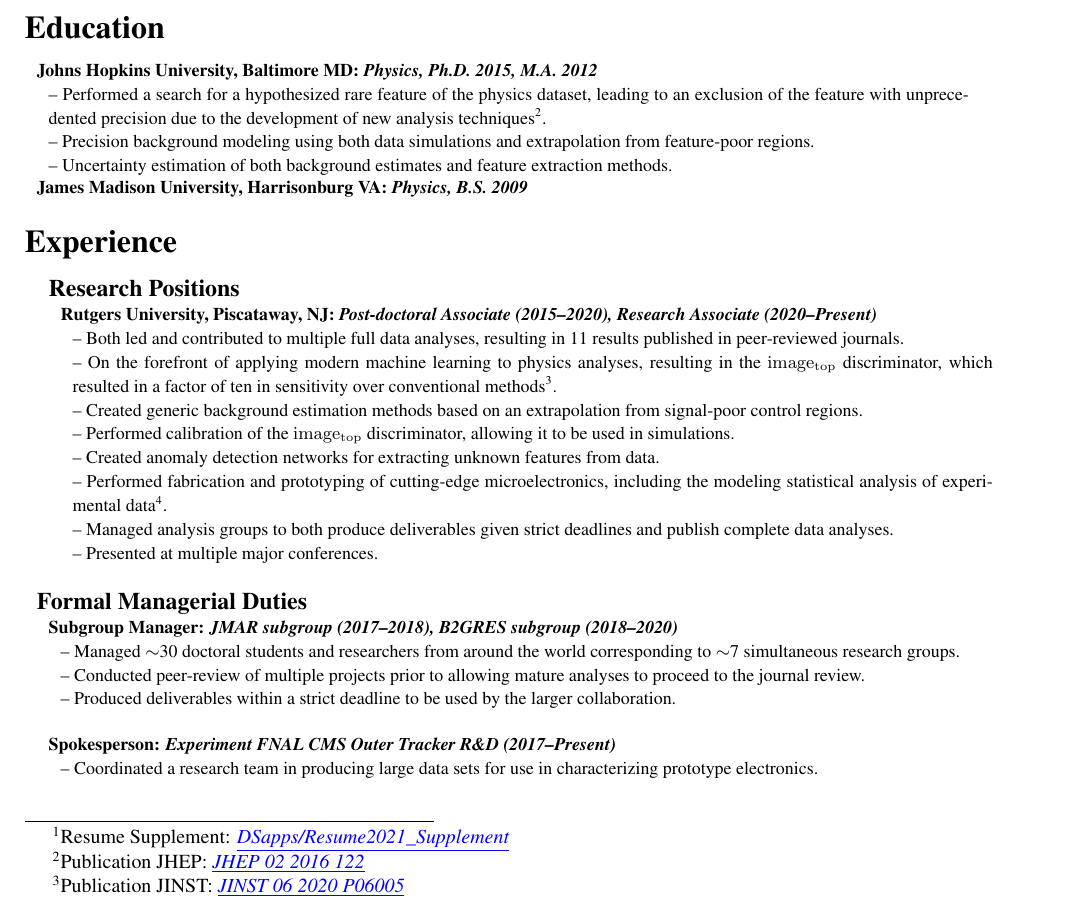
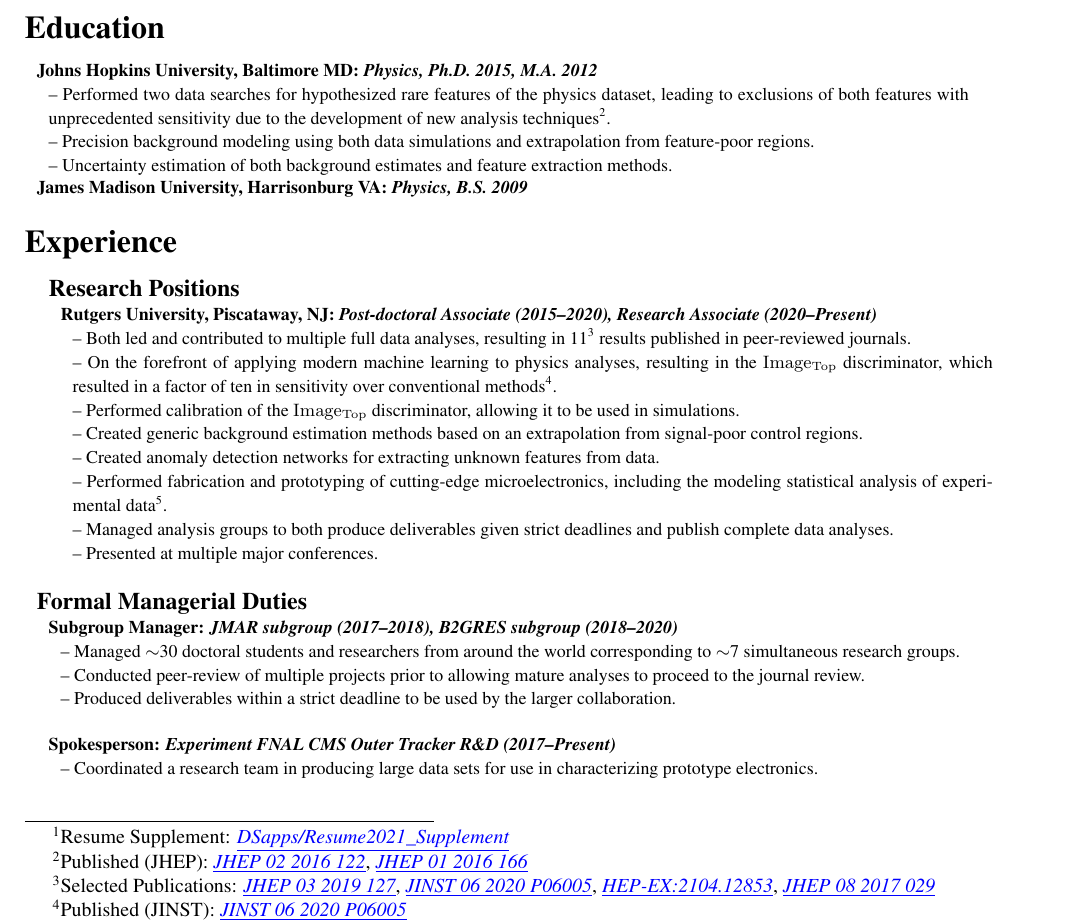
Before and after one commit to knash/Apps, a LaTeX CV (DSapps/Resume2021.tex): part of page 1 of 2, cut so that both start at the same text. Compiled offline with pdfLaTeX.

Commit message:
some additions

```diff
--- a/DSapps/Resume2021.tex
+++ b/DSapps/Resume2021.tex
@@ -77,7 +77,7 @@ See supplement\footnote{Resume Supplement: \href{https://github.com/knash/Apps/b
 \begin{tabularx}{\textwidth}{p{0.9\textwidth}}
 \textbf{Johns Hopkins University, Baltimore MD:  \textit{Physics, Ph.D. 2015, M.A. 2012}} \\
 {\begin{tabularx}{\textwidth}{p{0.9\textwidth}}
--- Performed a search for a hypothesized rare feature of the physics dataset, leading to an exclusion of the feature with unprecedented precision due to the development of new analysis techniques\footnote{Publication JHEP: \href{http://dx.doi.org/10.1007/JHEP02(2016)122}{\textit{\underline{JHEP 02 2016 122}}}}.\\
+-- Performed two data searches for hypothesized rare features of the physics dataset, leading to exclusions of both features with unprecedented sensitivity  due to the development of new analysis techniques\footnote{Published (JHEP): \href{http://dx.doi.org/10.1007/JHEP02(2016)122}{\textit{\underline{JHEP 02 2016 122}}}, \href{http://dx.doi.org/10.1007/JHEP01(2016)166}{\textit{\underline{JHEP 01 2016 166}}}}.\\
 -- Precision background modeling using both data simulations and extrapolation from feature-poor regions.\\
 -- Uncertainty estimation of both background estimates and feature extraction methods.\\
 \end{tabularx}}
@@ -94,11 +94,11 @@ See supplement\footnote{Resume Supplement: \href{https://github.com/knash/Apps/b
 \textbf{Rutgers University, Piscataway, NJ: \textit{Post-doctoral Associate (2015\textendash 2020), Research Associate (2020\textendash Present)}}  \\
 {\begin{tabularx}{\textwidth}{p{0.9\textwidth}}
 %Add details
--- Both led and contributed to multiple full data analyses, resulting in 11 results published in peer-reviewed journals.  \\
--- On the forefront of applying modern machine learning to physics analyses, resulting in the $\mathrm{image_{top}}$ discriminator, which resulted in a factor of ten in sensitivity over conventional methods\footnote{Publication JINST: \href{https://doi.org/10.1088\%2F1748-0221\%2F15\%2F06\%2Fp06005} {\textit{\underline{JINST 06 2020 P06005}}}}.\\
+-- Both led and contributed to multiple full data analyses, resulting in 11\footnote{Selected Publications: \href{https://doi.org/10.1088\%2F1748-0221\%2F15\%2F06\%2Fp06005}{\textit{\underline{JHEP 03 2019 127}}}, \href{https://doi.org/10.1088\%2F1748-0221\%2F15\%2F06\%2Fp06005} {\textit{\underline{JINST 06 2020 P06005}}},  \href{https://arxiv.org/abs/2104.12853}{\textit{\underline{HEP-EX:2104.12853}}}, \href{http://dx.doi.org/10.1007/JHEP08(2017)029}{\textit{\underline{JHEP 08 2017 029}}}} results published in peer-reviewed journals.  \\
+-- On the forefront of applying modern machine learning to physics analyses, resulting in the $\mathrm{Image_{Top}}$ discriminator, which resulted in a factor of ten in sensitivity over conventional methods\footnote{Published (JINST): \href{https://doi.org/10.1088\%2F1748-0221\%2F15\%2F06\%2Fp06005} {\textit{\underline{JINST 06 2020 P06005}}}}.\\
 %(published, see \textbf{\href{https://doi.org/10.1088\%2F1748-0221\%2F15\%2F06\%2Fp06005} {{\underline{JINST 06 2020 P06005}}}}).  \\
+-- Performed calibration of the $\mathrm{Image_{Top}}$ discriminator, allowing it to be used in simulations.\\
 -- Created generic background estimation methods based on an extrapolation from signal-poor control regions.\\
--- Performed calibration of the $\mathrm{image_{top}}$ discriminator, allowing it to be used in simulations.\\
 -- Created anomaly detection networks for extracting unknown features from data.\\
 -- Performed fabrication and prototyping of cutting-edge microelectronics, including the modeling statistical analysis of experimental data\footnote{Presentation Trento2021: \href{https://indico.cern.ch/event/666427/contributions/2881500/}{\textit{\underline{Studies of the MaPSA-light Module for the CMS Phase II Upgrade}}} \\
 }. \\
```
Also changed, not shown: DSapps/Resume2021.pdf, DSapps/Resume2021_Supplement.pdf.
